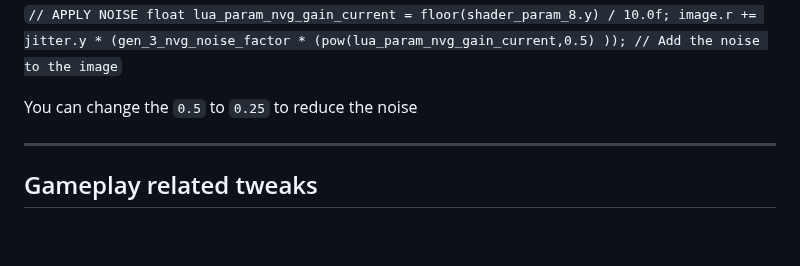
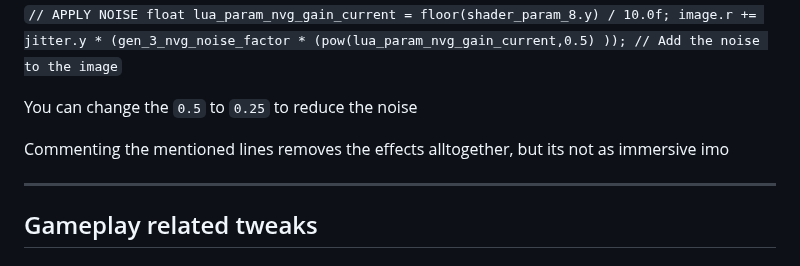
Before and after one commit to DemonDomain/Demons_EFP_Tweaks_Repository, a Markdown page: README.md, the part around the change. Drawn GitHub-style; blank space fills up the shorter version.

```diff
--- a/README.md
+++ b/README.md
@@ -23,6 +23,8 @@ The following line affects the amount of noise present in the nvg view
             image.r += jitter.y * (gen_3_nvg_noise_factor * (pow(lua_param_nvg_gain_current,0.5) )); // Add the noise to the image`
 
 You can change the `0.5` to `0.25` to reduce the noise
+
+Commenting the mentioned lines removes the effects alltogether, but its not as immersive imo
 
 ------------------------------------------------------------------------------------------------------------------------------
 ## Gameplay related tweaks
```
